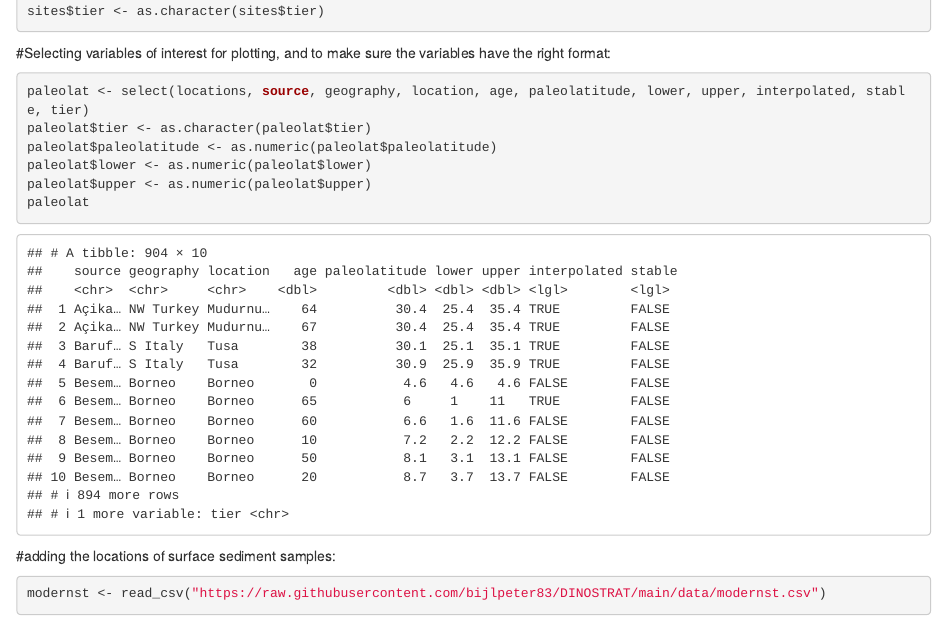
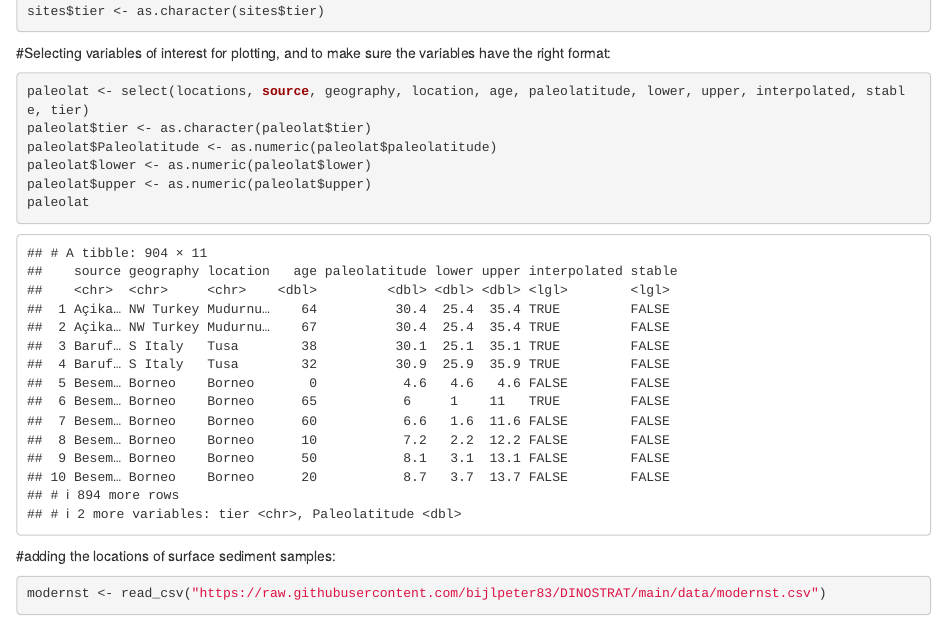
Before and after one commit to bijlpeter83/DINOSTRAT, an R Markdown document (vignettes/plot creator DINOSTRAT_V2_2024.Rmd): the page in a window 1100 px wide, from 1390 px down. Rendered offline with R 4.5, knitr and Pandoc, with nearby package versions; some code elsewhere in the file could not run offline.

Commit message:
Add files via upload

````diff
--- a/vignettes/plot creator DINOSTRAT_V2_2024.Rmd
+++ b/vignettes/plot creator DINOSTRAT_V2_2024.Rmd
@@ -35,7 +35,7 @@ sites$tier <- as.character(sites$tier)
 ```{r formatting variables}
 paleolat <- select(locations, source, geography, location, age, paleolatitude, lower, upper, interpolated, stable, tier)
 paleolat$tier <- as.character(paleolat$tier)
-paleolat$paleolatitude <- as.numeric(paleolat$paleolatitude)
+paleolat$Paleolatitude <- as.numeric(paleolat$paleolatitude)
 paleolat$lower <- as.numeric(paleolat$lower)
 paleolat$upper <- as.numeric(paleolat$upper)
 paleolat
````
